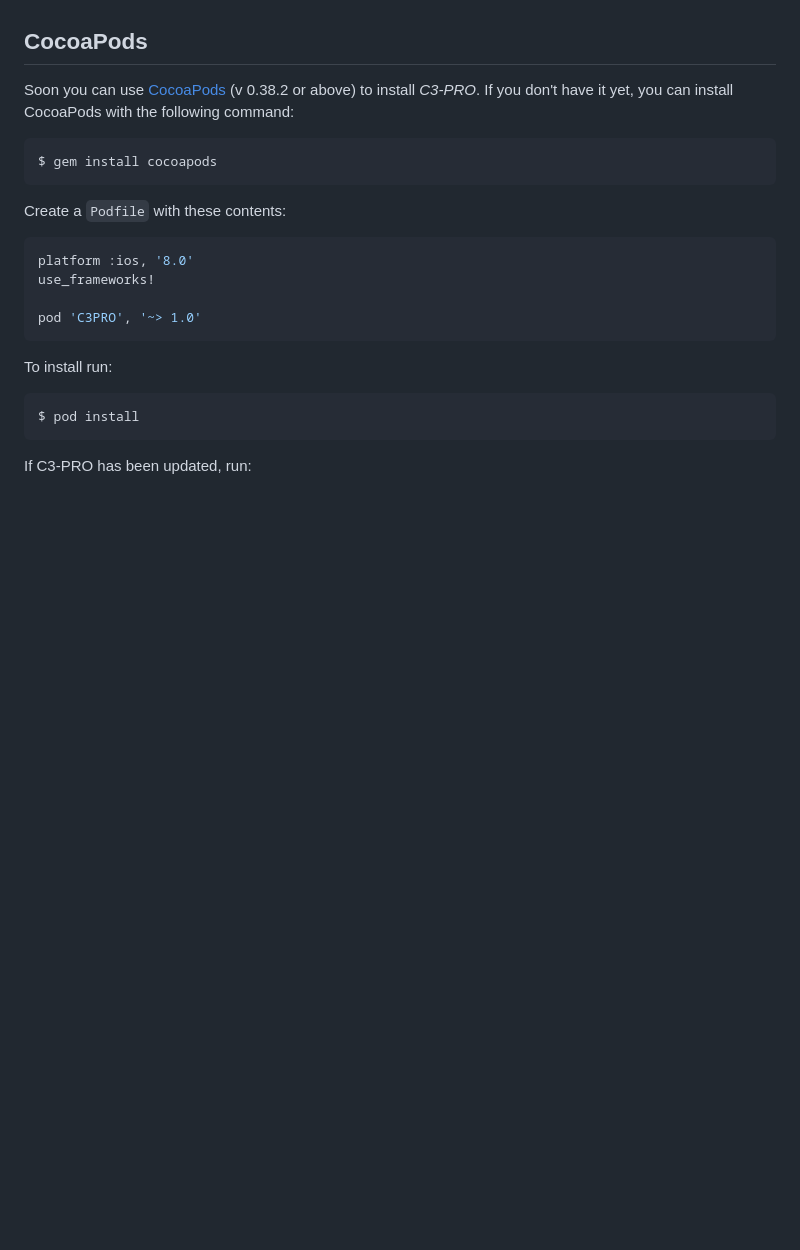
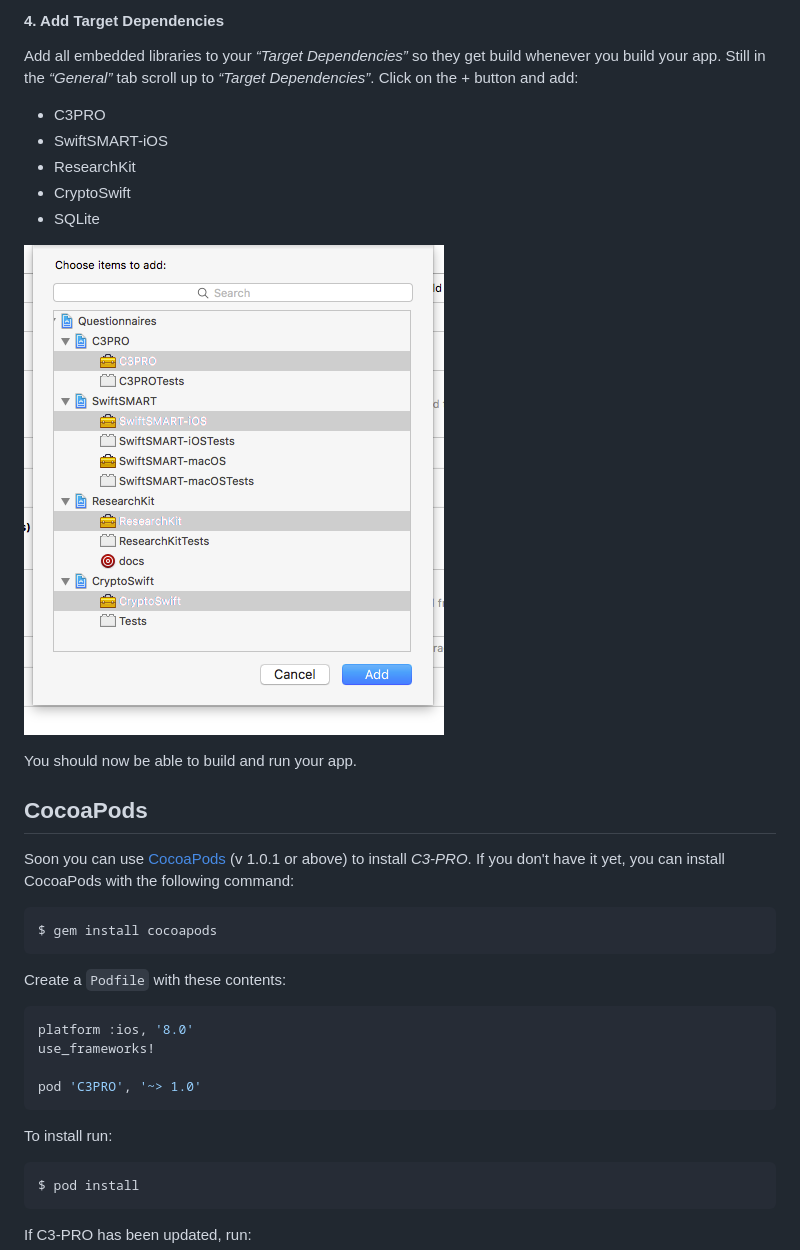
Before and after one commit to C3-PRO/c3-pro-ios-framework, a Markdown page: INSTALL.md, the part around one of its changes. Rendered like a GitHub page; pictures changed too: assets/install-step-4.png (added); blank space fills up the shorter version.

Commit message:
Update install instructions

````diff
--- a/INSTALL.md
+++ b/INSTALL.md
@@ -7,9 +51,24 @@ The CocoaPods install is **not yet functional**, hope to resolve issues with it
+#### 4. Add Target Dependencies
+
+Add all embedded libraries to your _“Target Dependencies”_ so they get build whenever you build your app.
+Still in the _“General”_ tab scroll up to _“Target Dependencies”_.
+Click on the <key>+</key> button and add:
+
+- C3PRO
+- SwiftSMART-iOS
+- ResearchKit
+- CryptoSwift
+- SQLite
+
+![Add Dependencies](./assets/install-step-4.png)
+
+You should now be able to build and run your app.
 
 
 CocoaPods
 ---------
 
-Soon you can use [CocoaPods](http://cocoapods.org) (v 0.38.2 or above) to install _C3-PRO_.
+Soon you can use [CocoaPods](http://cocoapods.org) (v 1.0.1 or above) to install _C3-PRO_.
 If you don't have it yet, you can install CocoaPods with the following command:
 
 ```bash
````
Also changed, not shown: other parts of INSTALL.md (+45 -38 lines), assets/install-step-2a.png (added), assets/install-step-2b.png (added), assets/install-step-3.png (added).
